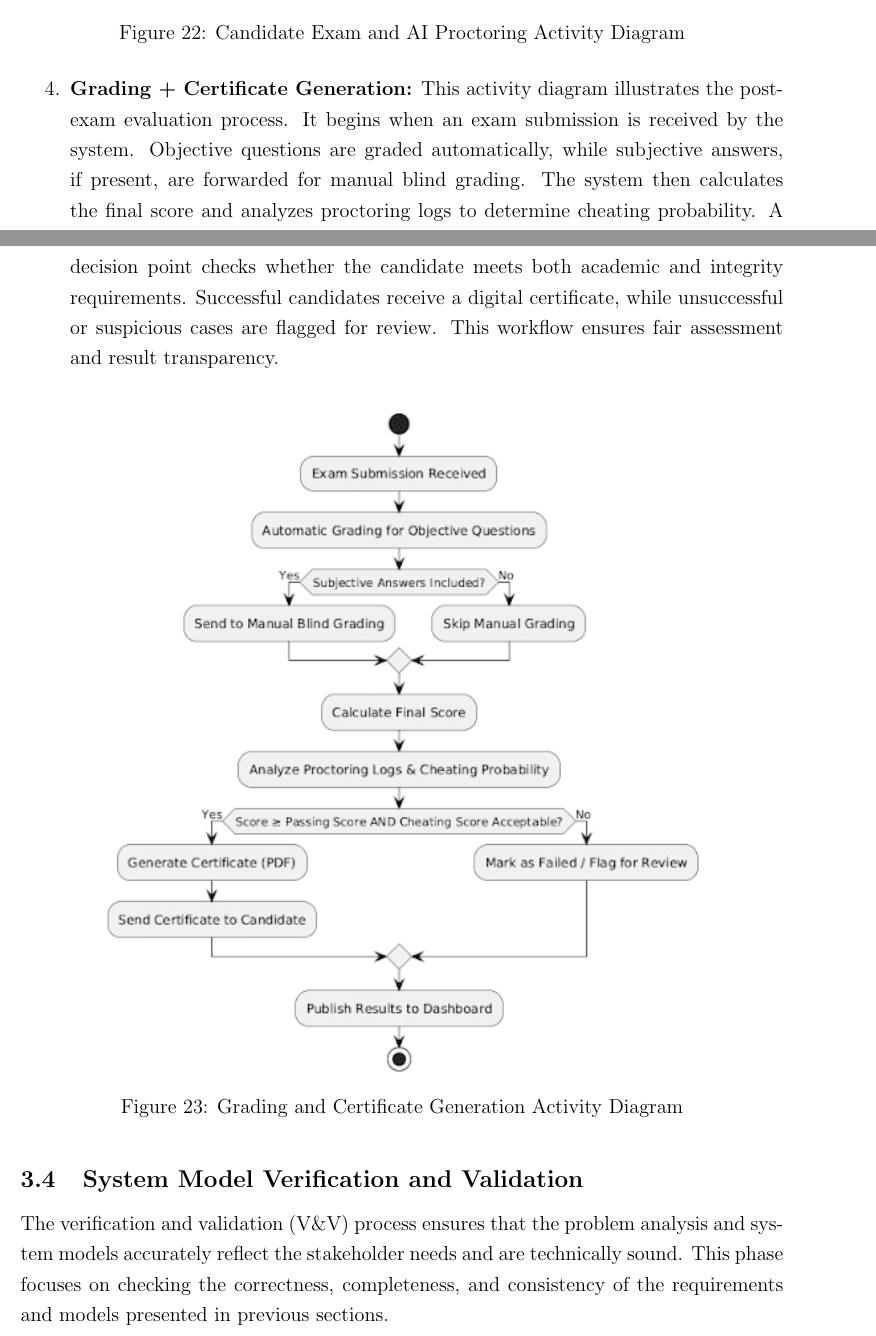
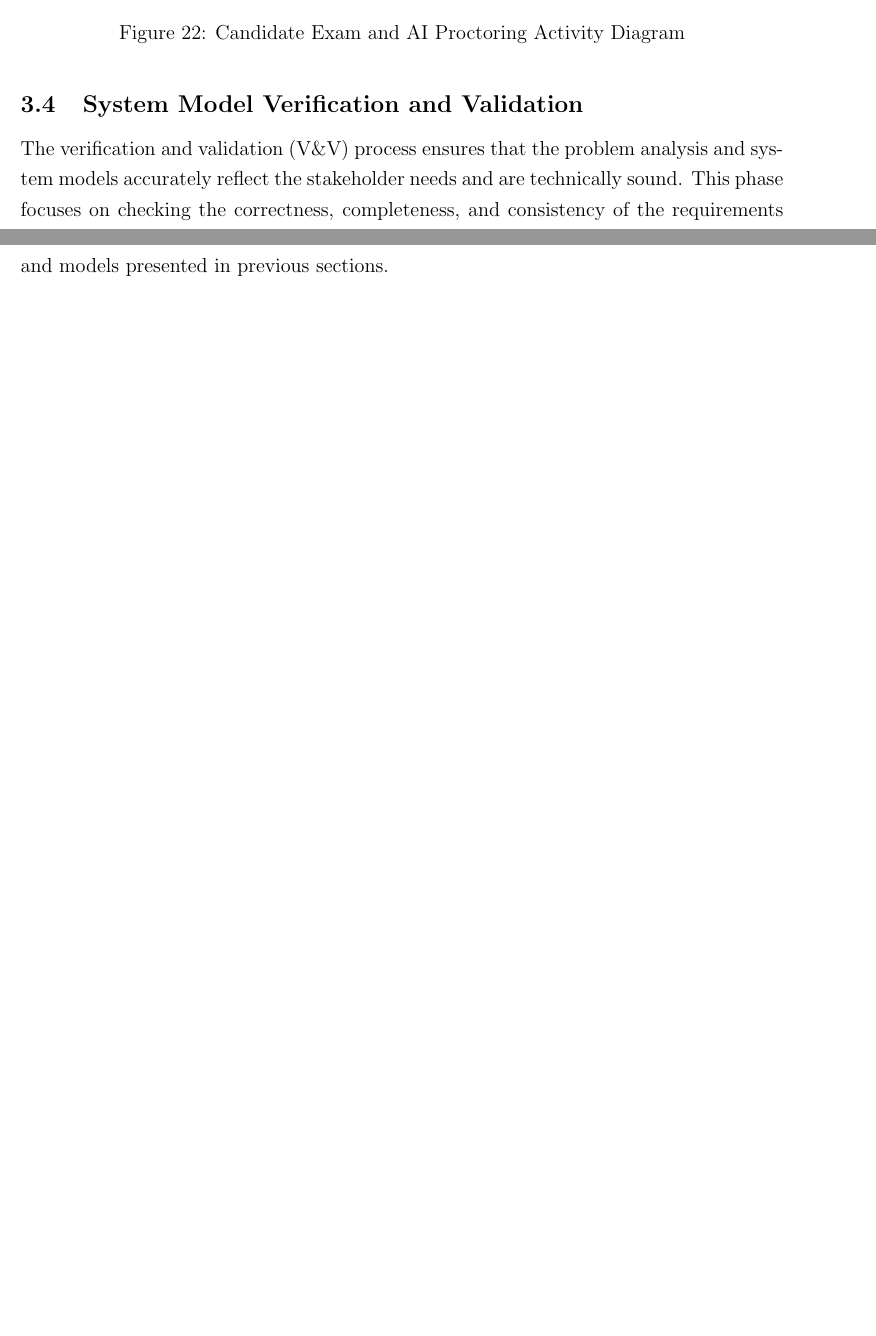
Before and after one commit to tamirat-dejene/veritas, a LaTeX paper (docs/report/report.tex, which reads docs/report/chapters/activity_diagrams.tex): two parts of pages 93 and 94 of 152 before the commit and two parts of pages 93 and 94 of 148 after it, joined at a grey line, cut so that both start at the same text, the shorter picture padded with empty space. Compiled offline with pdfLaTeX.

```diff
--- a/docs/report/chapters/activity_diagrams.tex
+++ b/docs/report/chapters/activity_diagrams.tex
@@ -31,12 +31,4 @@
     \label{fig:candidate-exam-ai-proctoring}
     \end{figure}
 
-    \item \textbf{Grading + Certificate Generation:} This activity diagram illustrates the post-exam evaluation process. It begins when an exam submission is received by the system. Objective questions are graded automatically, while subjective answers, if present, are forwarded for manual blind grading. The system then calculates the final score and analyzes proctoring logs to determine cheating probability. A decision point checks whether the candidate meets both academic and integrity requirements. Successful candidates receive a digital certificate, while unsuccessful or suspicious cases are flagged for review. This workflow ensures fair assessment and result transparency.
-    \vspace*{0.5em}
-    \begin{figure}[H]
-    \centering
-    \includegraphics[width=0.8\linewidth,keepaspectratio]{assets/activity_diagrams/Grading and Certificate Generation.png}
-    \caption{Grading and Certificate Generation Activity Diagram}
-    \label{fig:grading-certificate-generation}
-    \end{figure}
 \end{enumerate}
```
Also changed, not shown: docs/report/chapters/seq_diagrams.tex (+1 -1 lines), docs/report/chapters/state_machine_diagrams.tex (+1 -1 lines), docs/report/assets/qr_codes/frontend_repo.png (added), docs/report/assets/qr_codes/hugging_face_essay_grader_repo.png (added), docs/report/assets/qr_codes/hugging_face_shortans_grader_repo.png (added), docs/report/assets/qr_codes/monorepo_core_backend.png (added), docs/report/assets/ui_screens/enterprise_admin.png (added), docs/report/assets/ui_screens/enterprise_staff.png (added), docs/report/assets/ui_screens/grade_override.png (added), docs/report/assets/ui_screens/grading.png (added), docs/report/assets/ui_screens/live_exam.png (added), docs/report/assets/ui_screens/live_proctoring_1.png (added), docs/report/assets/ui_screens/live_proctoring_2.png (added), docs/report/chapters/activity_diagrams.tex (2 more changed lines).
